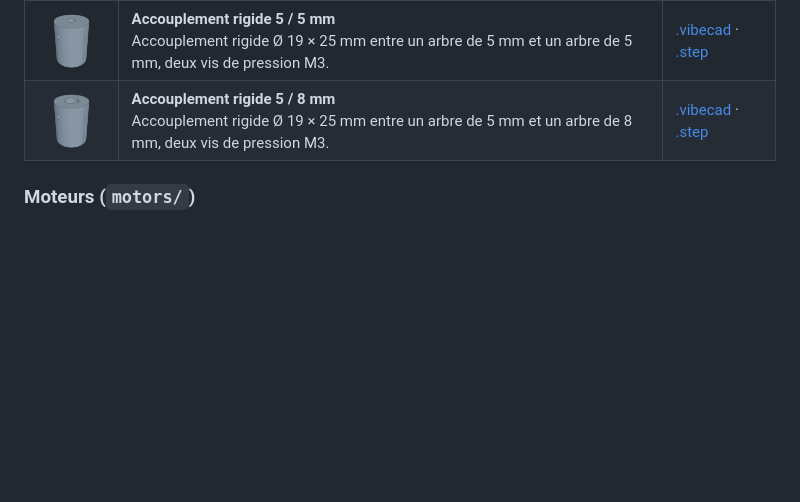
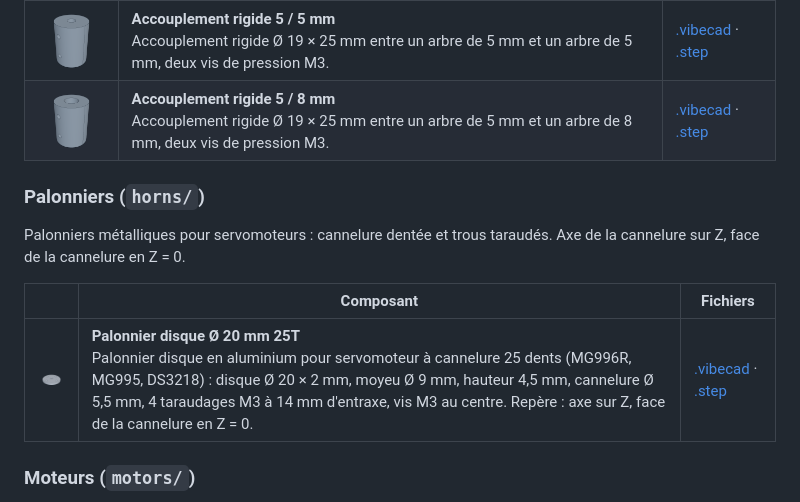
Before and after one commit to Barbatronic/VibeCAD-Components, a Markdown page: README.md, the part around the change. Rendered like a GitHub page; pictures changed too: horns/disc-25t-20.png (added); blank space fills up the shorter version.

Commit message:
feat: add a horns collection with a 25T Ø20 disc servo horn
Aluminium disc horn for 25-tooth servo splines (MG996R, MG995,
DS3218): Ø20 x 2 disc, Ø9 hub, 4.5 mm high, four M3 tapped holes on a
14 mm pitch. Generated by VibeCAD (npm run library:build).

Co-Authored-By: Claude Opus 5.5 <noreply@anthropic.com>

```diff
--- a/README.md
+++ b/README.md
@@ -67,6 +67,14 @@ Accouplements rigides entre deux arbres, avec vis de pression.
 | <img src="couplers/rigid-5x5.png" width="96" alt=""> | **Accouplement rigide 5 / 5 mm**<br>Accouplement rigide Ø 19 × 25 mm entre un arbre de 5 mm et un arbre de 5 mm, deux vis de pression M3. | [.vibecad](couplers/rigid-5x5.vibecad) · [.step](couplers/rigid-5x5.step) |
 | <img src="couplers/rigid-5x8.png" width="96" alt=""> | **Accouplement rigide 5 / 8 mm**<br>Accouplement rigide Ø 19 × 25 mm entre un arbre de 5 mm et un arbre de 8 mm, deux vis de pression M3. | [.vibecad](couplers/rigid-5x8.vibecad) · [.step](couplers/rigid-5x8.step) |
 
+### Palonniers (`horns/`)
+
+Palonniers métalliques pour servomoteurs : cannelure dentée et trous taraudés. Axe de la cannelure sur Z, face de la cannelure en Z = 0.
+
+| | Composant | Fichiers |
+|---|---|---|
+| <img src="horns/disc-25t-20.png" width="96" alt=""> | **Palonnier disque Ø 20 mm 25T**<br>Palonnier disque en aluminium pour servomoteur à cannelure 25 dents (MG996R, MG995, DS3218) : disque Ø 20 × 2 mm, moyeu Ø 9 mm, hauteur 4,5 mm, cannelure Ø 5,5 mm, 4 taraudages M3 à 14 mm d'entraxe, vis M3 au centre. Repère : axe sur Z, face de la cannelure en Z = 0. | [.vibecad](horns/disc-25t-20.vibecad) · [.step](horns/disc-25t-20.step) |
+
 ### Moteurs (`motors/`)
 
 Moteurs pas à pas NEMA 17 : flasques et paquet de tôles, centreur, arbre à méplat, taraudages de fixation, connecteur JST-PH.
```
Also changed, not shown: 5 other files.
